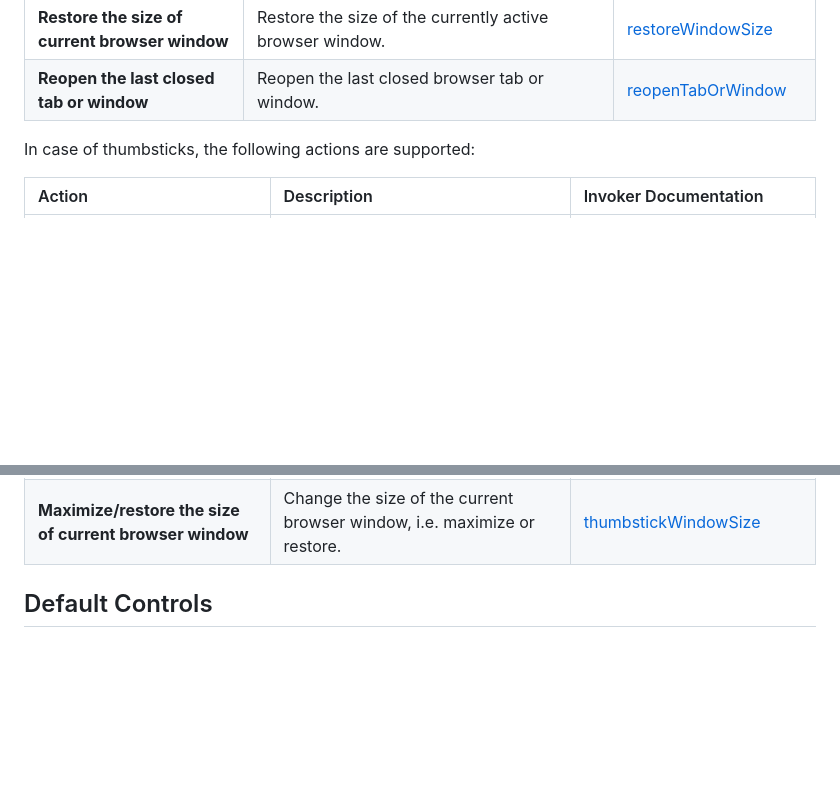
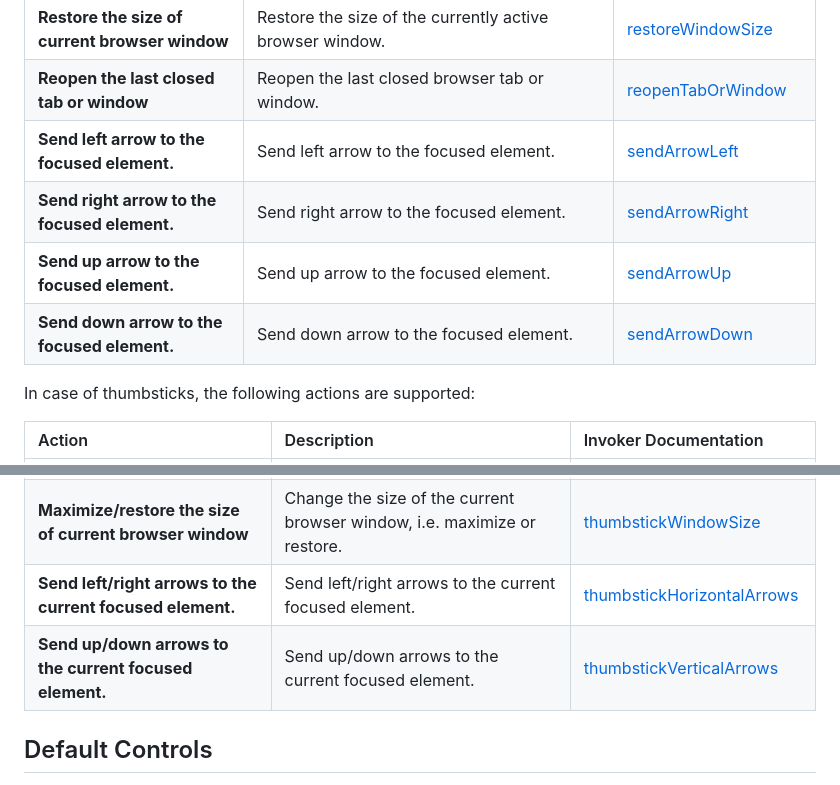
Before and after one commit to fluid-lab/gamepad-navigator, a Markdown page: README.md, 2 parts joined by grey strips. GitHub-like rendering; blank space fills up the shorter version.

```diff
--- a/README.md
+++ b/README.md
@@ -94,6 +94,10 @@ The Gamepad Navigator currently supports the following actions for buttons and t
 | **Maximize the current browser window** | Maximize the current browser window. | [maximizeWindow](docs/messageListener.md#messagelistenermaximizewindowleft) |
 | **Restore the size of current browser window** | Restore the size of the currently active browser window. | [restoreWindowSize](docs/messageListener.md#messagelistenerrestorewindowsizeleft) |
 | **Reopen the last closed tab or window** | Reopen the last closed browser tab or window. | [reopenTabOrWindow](docs/messageListener.md#messagelistenerreopentaborwindow) |
+| **Send left arrow to the focused element.** | Send left arrow to the focused element. | [sendArrowLeft](docs/components/inputMapper.md#inputmappersendarrowleftvalue) |
+| **Send right arrow to the focused element.** | Send right arrow to the focused element. | [sendArrowRight](docs/components/inputMapper.md#inputmappersendarrowrightvalue) |
+| **Send up arrow to the focused element.** | Send up arrow to the focused element. | [sendArrowUp](docs/components/inputMapper.md#inputmappersendarrowupvalue) |
+| **Send down arrow to the focused element.** | Send down arrow to the focused element. | [sendArrowDown](docs/components/inputMapper.md#inputmappersendarrowdownvalue) |
 
 In case of thumbsticks, the following actions are supported:
 
@@ -105,6 +109,8 @@ In case of thumbsticks, the following actions are supported:
 | **Focus on the previous/next element** | Change the focus from the currently focused element to the previous or next tabbable element. | [thumbstickTabbing](docs/components/inputMapper.base.md#inputmapperbasethumbsticktabbingvalue-speedfactor-invert) |
 | **Zoom in or out on the active web page** | Zoom in or out on the current tab in the active browser window. | [thumbstickZoom](docs/components/inputMapper.md#inputmapperthumbstickzoomvalue-invert) |
 | **Maximize/restore the size of current browser window** | Change the size of the current browser window, i.e. maximize or restore. | [thumbstickWindowSize](docs/components/inputMapper.md#inputmapperthumbstickwindowsizevalue-invert) |
+| **Send left/right arrows to the current focused element.** | Send left/right arrows to the current focused element. | [thumbstickHorizontalArrows](docs/components/inputMapper.md#inputmapperthumbstickhorizontalarrowsvalue-speedfactor-invert) |
+| **Send up/down arrows to the current focused element.** | Send up/down arrows to the current focused element. | [thumbstickVerticalArrows](docs/components/inputMapper.md#inputmapperthumbstickverticalarrowsvalue-speedfactor-invert) |
 
 ## Default Controls
 
```
Also changed, not shown: docs/components/inputMapper.md (+2 -4 lines).
